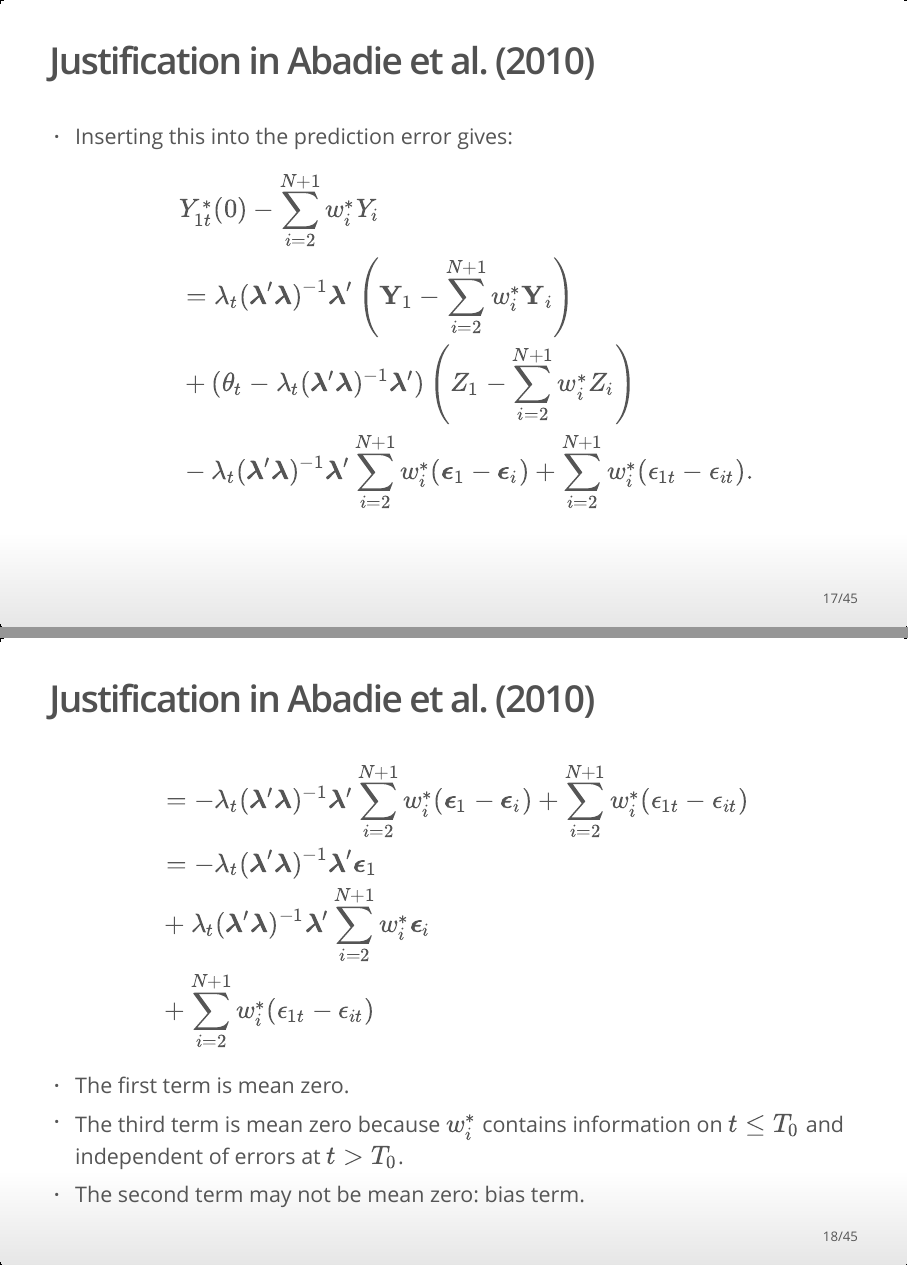
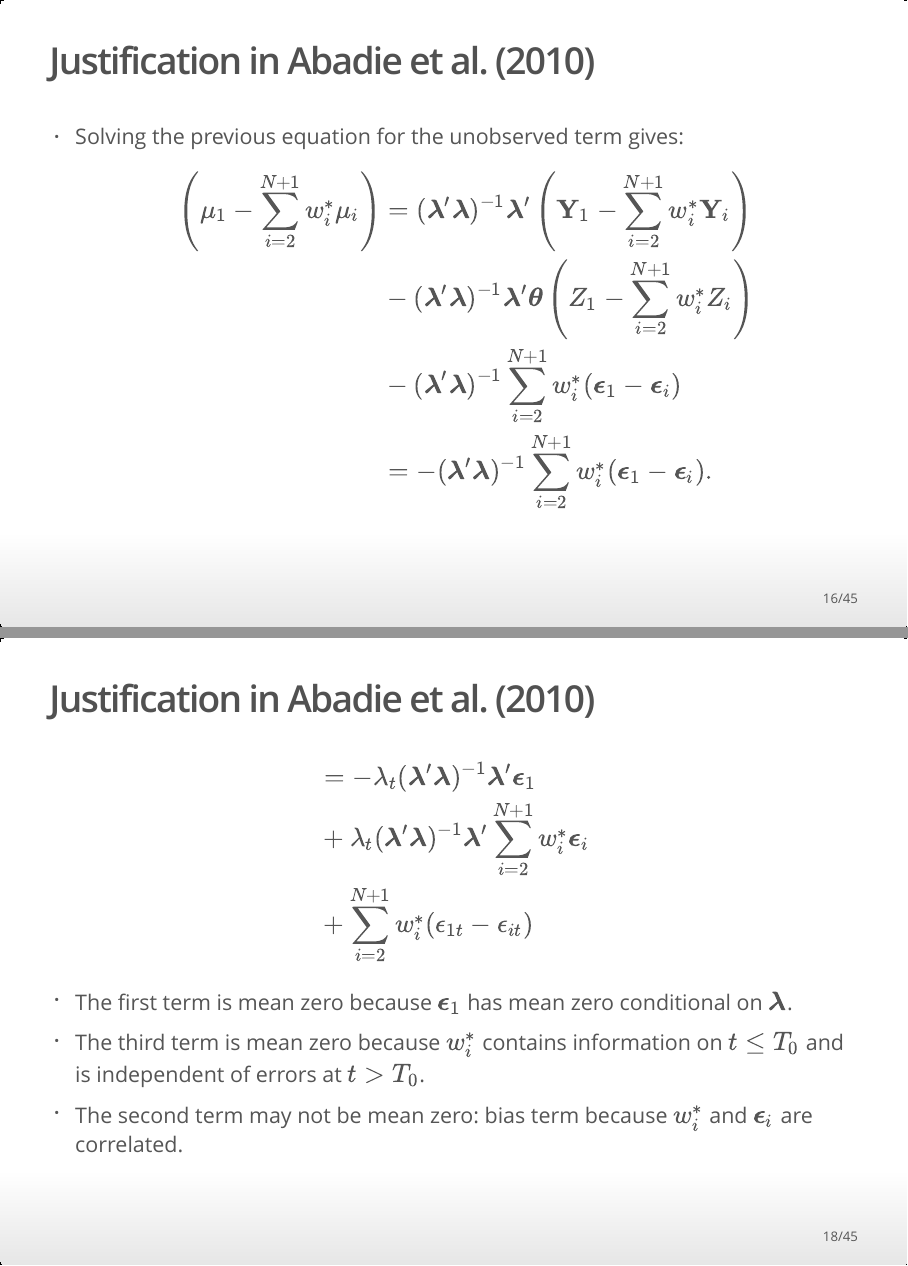
Before and after one commit to HKUSTIO/AppliedEconometricsCode, an R Markdown document (slide/15_synthetic_control_method.Rmd): pages 17 and 18 of 45 before the commit and pages 16 and 18 of 45 after it, joined at a grey line. The pictures show the output file slide/15_synthetic_control_method.html that the author committed with the source, opened offline.

Commit message:
updated scm

```diff
--- a/slide/15_synthetic_control_method.Rmd
+++ b/slide/15_synthetic_control_method.Rmd
@@ -229,7 +229,8 @@
 \begin{split}
 \left(\mu_1 - \sum_{i = 2}^{N + 1} w_i^\ast \mu_i \right) & = (\boldsymbol{\lambda}' \boldsymbol{\lambda})^{-1} \boldsymbol{\lambda}' \left(\mathbf{Y}_1 - \sum_{i = 2}^{N + 1} w_i^\ast \mathbf{Y}_i\right)\\
 &- (\boldsymbol{\lambda}' \boldsymbol{\lambda})^{-1} \boldsymbol{\lambda}' \boldsymbol{\theta}\left(Z_1 - \sum_{i = 2}^{N + 1} w_i^\ast Z_i\right) \\
-&- (\boldsymbol{\lambda}' \boldsymbol{\lambda})^{-1} \sum_{i = 2}^{N + 1} w_i^\ast (\boldsymbol{\epsilon}_1 - \boldsymbol{\epsilon}_i).
+&- (\boldsymbol{\lambda}' \boldsymbol{\lambda})^{-1} \sum_{i = 2}^{N + 1} w_i^\ast (\boldsymbol{\epsilon}_1 - \boldsymbol{\epsilon}_i)\\
+&= - (\boldsymbol{\lambda}' \boldsymbol{\lambda})^{-1} \sum_{i = 2}^{N + 1} w_i^\ast (\boldsymbol{\epsilon}_1 - \boldsymbol{\epsilon}_i).
 \end{split}
 $$
 
@@ -239,9 +240,7 @@
 $$
 \begin{split}
 &Y_{1t}^\ast(0) - \sum_{i = 2}^{N + 1} w_i^\ast Y_i\\
-&= \lambda_t (\boldsymbol{\lambda}' \boldsymbol{\lambda})^{-1} \boldsymbol{\lambda}' \left(\mathbf{Y}_1 - \sum_{i = 2}^{N + 1} w_i^\ast \mathbf{Y}_i\right)\\
-&+ (\theta_t - \lambda_t (\boldsymbol{\lambda}' \boldsymbol{\lambda})^{-1} \boldsymbol{\lambda}')\left(Z_1 - \sum_{i = 2}^{N + 1} w_i^\ast Z_i\right)\\
-&- \lambda_t (\boldsymbol{\lambda}' \boldsymbol{\lambda})^{-1} \boldsymbol{\lambda}' \sum_{i = 2}^{N + 1} w_i^\ast (\boldsymbol{\epsilon}_1 - \boldsymbol{\epsilon}_i) +\sum_{i = 2}^{N + 1} w_i^\ast (\epsilon_{1t} - \epsilon_{it}).
+&= - \lambda_t (\boldsymbol{\lambda}' \boldsymbol{\lambda})^{-1} \boldsymbol{\lambda}' \sum_{i = 2}^{N + 1} w_i^\ast (\boldsymbol{\epsilon}_1 - \boldsymbol{\epsilon}_i) +\sum_{i = 2}^{N + 1} w_i^\ast (\epsilon_{1t} - \epsilon_{it}).
 \end{split}
 $$
 
@@ -249,16 +248,15 @@
 
 $$
 \begin{split}
-&= - \lambda_t (\boldsymbol{\lambda}' \boldsymbol{\lambda})^{-1} \boldsymbol{\lambda}' \sum_{i = 2}^{N + 1} w_i^\ast (\boldsymbol{\epsilon}_1 - \boldsymbol{\epsilon}_i) +\sum_{i = 2}^{N + 1} w_i^\ast (\epsilon_{1t} - \epsilon_{it})\\
 &= - \lambda_t (\boldsymbol{\lambda}' \boldsymbol{\lambda})^{-1} \boldsymbol{\lambda}' \boldsymbol{\epsilon}_1\\
 &+ \lambda_t (\boldsymbol{\lambda}' \boldsymbol{\lambda})^{-1} \boldsymbol{\lambda}' \sum_{i = 2}^{N + 1} w_i^\ast \boldsymbol{\epsilon}_i \\
 & +\sum_{i = 2}^{N + 1} w_i^\ast (\epsilon_{1t} - \epsilon_{it})
 \end{split}
 $$
 
-- The first term is mean zero.
-- The third term is mean zero because $w_i^\ast$ contains information on $t \le T_0$ and independent of errors at $t > T_0$.
-- The second term may not be mean zero: bias term.
+- The first term is mean zero because $\boldsymbol{\epsilon}_1$ has mean zero conditional on $\boldsymbol{\lambda}$.
+- The third term is mean zero because $w_i^\ast$ contains information on $t \le T_0$ and is independent of errors at $t > T_0$.
+- The second term may not be mean zero: bias term because $w_i^\ast$ and $\boldsymbol{\epsilon}_i$ are correlated.
 
 ## Justification in Abadie et al. (2010)
 
```
Also changed, not shown: slide/15_synthetic_control_method.html.
